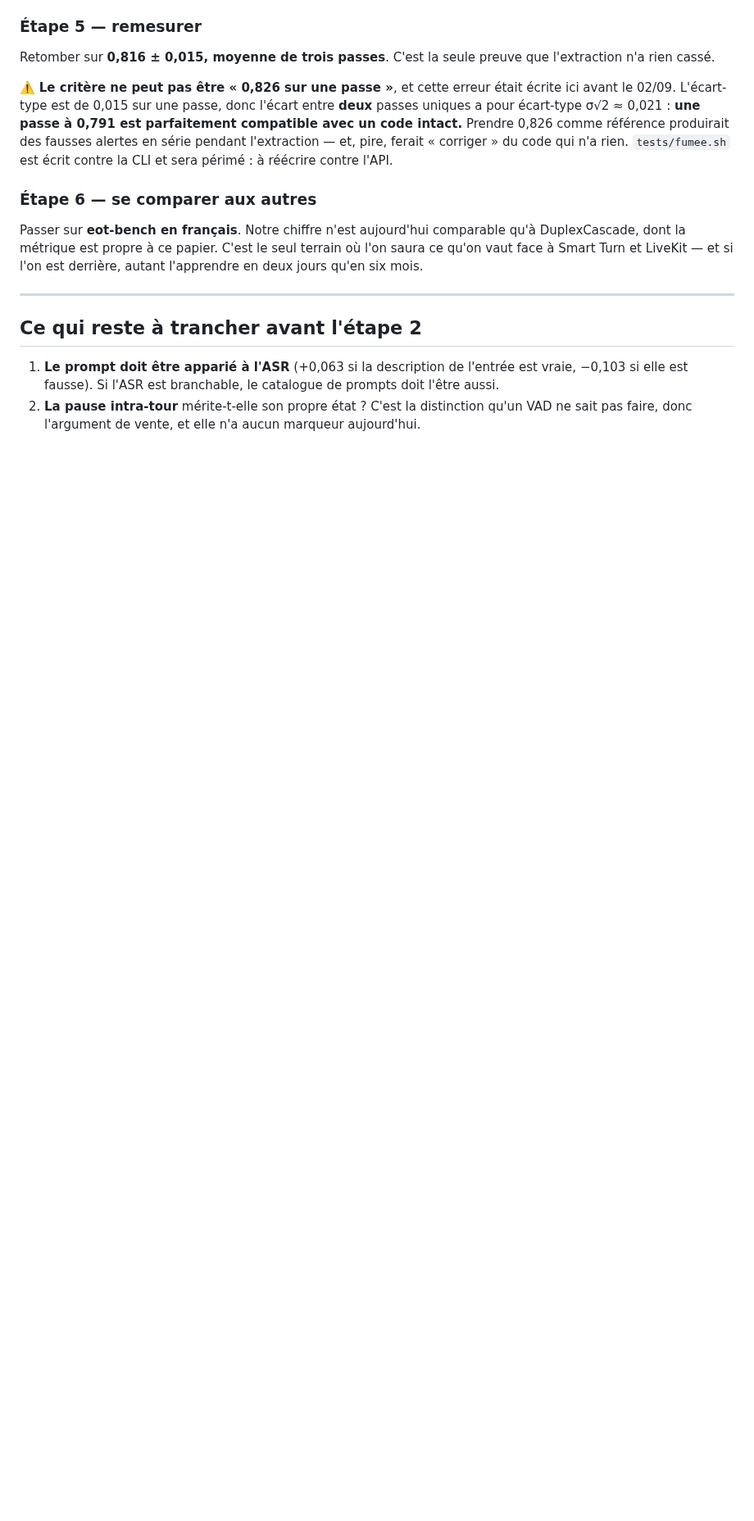
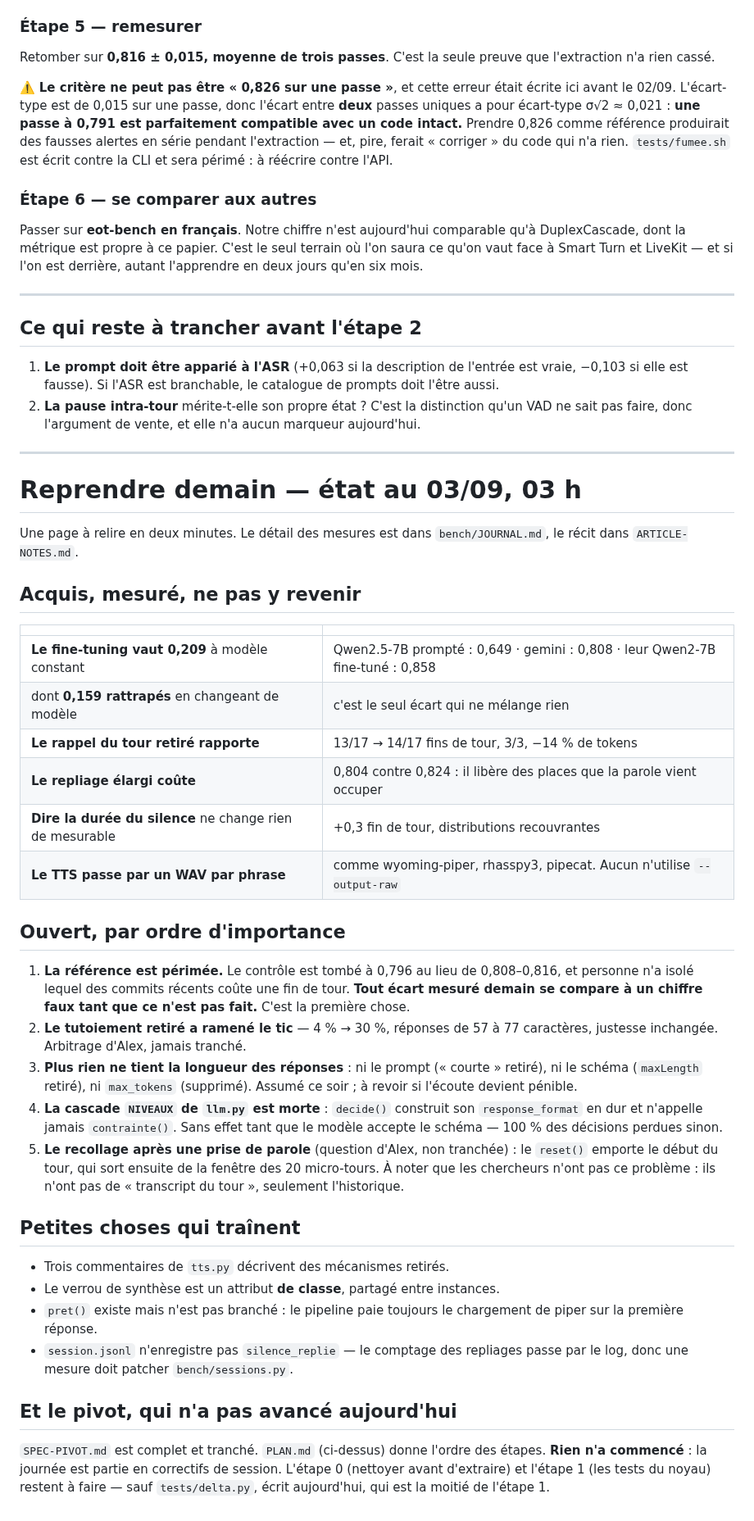
Before and after one commit to lexoyo/microturn, a Markdown page: PLAN.md, the part around the change. Shown at 82% size. Rendered like a GitHub page; blank space fills up the shorter version.

Commit message:
plan : une page pour reprendre demain
Ce qui est mesure et acquis, ce qui reste ouvert par ordre d'importance, et
les petites choses qui trainent. Point le plus urgent : la reference est
perimee (0,796 au lieu de 0,808-0,816, cause non isolee), donc tout ecart
mesure demain se compare a un chiffre faux tant que ce n'est pas fait.

Co-Authored-By: Claude Opus 5 (1M context) <noreply@anthropic.com>
Claude-Session: https://claude.ai/code/session_01KRFxsRLoGiPm7B6XUkoiNc

```diff
--- a/PLAN.md
+++ b/PLAN.md
@@ -342,3 +342,57 @@ derrière, autant l'apprendre en deux jours qu'en six mois.
 2. **La pause intra-tour** mérite-t-elle son propre état ? C'est la distinction
    qu'un VAD ne sait pas faire, donc l'argument de vente, et elle n'a aucun
    marqueur aujourd'hui.
+
+---
+
+# Reprendre demain — état au 03/09, 03 h
+
+Une page à relire en deux minutes. Le détail des mesures est dans
+`bench/JOURNAL.md`, le récit dans `ARTICLE-NOTES.md`.
+
+## Acquis, mesuré, ne pas y revenir
+
+| | |
+|---|---|
+| **Le fine-tuning vaut 0,209** à modèle constant | Qwen2.5-7B prompté : 0,649 · gemini : 0,808 · leur Qwen2-7B fine-tuné : 0,858 |
+| dont **0,159 rattrapés** en changeant de modèle | c'est le seul écart qui ne mélange rien |
+| **Le rappel du tour retiré rapporte** | 13/17 → 14/17 fins de tour, 3/3, −14 % de tokens |
+| **Le repliage élargi coûte** | 0,804 contre 0,824 : il libère des places que la parole vient occuper |
+| **Dire la durée du silence** ne change rien de mesurable | +0,3 fin de tour, distributions recouvrantes |
+| **Le TTS passe par un WAV par phrase** | comme wyoming-piper, rhasspy3, pipecat. Aucun n'utilise `--output-raw` |
+
+## Ouvert, par ordre d'importance
+
+1. **La référence est périmée.** Le contrôle est tombé à 0,796 au lieu de
+   0,808–0,816, et personne n'a isolé lequel des commits récents coûte une fin
+   de tour. **Tout écart mesuré demain se compare à un chiffre faux tant que ce
+   n'est pas fait.** C'est la première chose.
+2. **Le tutoiement retiré a ramené le tic** — 4 % → 30 %, réponses de 57 à
+   77 caractères, justesse inchangée. Arbitrage d'Alex, jamais tranché.
+3. **Plus rien ne tient la longueur des réponses** : ni le prompt (« courte »
+   retiré), ni le schéma (`maxLength` retiré), ni `max_tokens` (supprimé).
+   Assumé ce soir ; à revoir si l'écoute devient pénible.
+4. **La cascade `NIVEAUX` de `llm.py` est morte** : `decide()` construit son
+   `response_format` en dur et n'appelle jamais `contrainte()`. Sans effet tant
+   que le modèle accepte le schéma — 100 % des décisions perdues sinon.
+5. **Le recollage après une prise de parole** (question d'Alex, non tranchée) :
+   le `reset()` emporte le début du tour, qui sort ensuite de la fenêtre des
+   20 micro-tours. À noter que les chercheurs n'ont pas ce problème : ils n'ont
+   pas de « transcript du tour », seulement l'historique.
+
+## Petites choses qui traînent
+
+- Trois commentaires de `tts.py` décrivent des mécanismes retirés.
+- Le verrou de synthèse est un attribut **de classe**, partagé entre instances.
+- `pret()` existe mais n'est pas branché : le pipeline paie toujours le
+  chargement de piper sur la première réponse.
+- `session.jsonl` n'enregistre pas `silence_replie` — le comptage des repliages
+  passe par le log, donc une mesure doit patcher `bench/sessions.py`.
+
+## Et le pivot, qui n'a pas avancé aujourd'hui
+
+`SPEC-PIVOT.md` est complet et tranché. `PLAN.md` (ci-dessus) donne l'ordre
+des étapes. **Rien n'a commencé** : la journée est partie en correctifs de
+session. L'étape 0 (nettoyer avant d'extraire) et l'étape 1 (les tests du
+noyau) restent à faire — sauf `tests/delta.py`, écrit aujourd'hui, qui est
+la moitié de l'étape 1.
```
